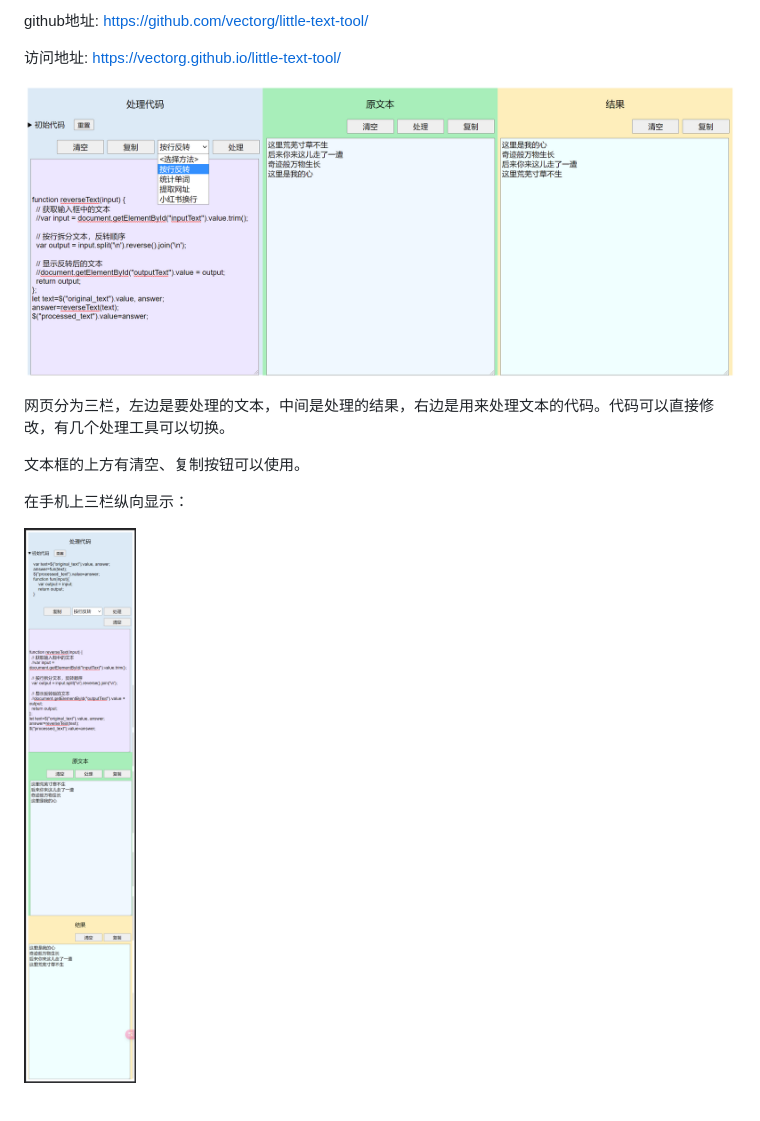
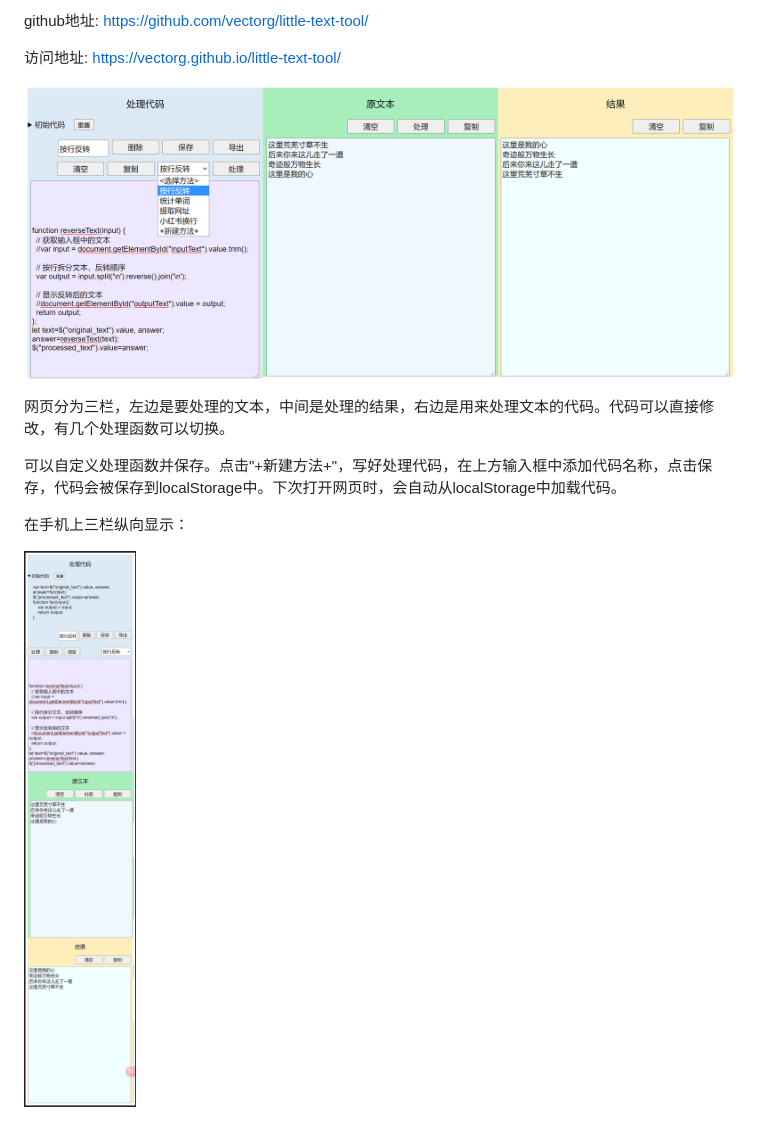
Before and after one commit to vectorg/little-text-tool, a Markdown page: README.md, the part around the change. GitHub-like rendering; pictures changed too: image-1.png, image.png.

```diff
--- a/README.md
+++ b/README.md
@@ -8,9 +8,9 @@ github地址: https://github.com/vectorg/little-text-tool/
 
 ![效果](image.png)
 
-网页分为三栏，左边是要处理的文本，中间是处理的结果，右边是用来处理文本的代码。代码可以直接修改，有几个处理工具可以切换。
+网页分为三栏，左边是要处理的文本，中间是处理的结果，右边是用来处理文本的代码。代码可以直接修改，有几个处理函数可以切换。
 
-文本框的上方有清空、复制按钮可以使用。
+可以自定义处理函数并保存。点击"+新建方法+"，写好处理代码，在上方输入框中添加代码名称，点击保存，代码会被保存到localStorage中。下次打开网页时，会自动从localStorage中加载代码。
 
 在手机上三栏纵向显示：
 
```
Also changed, not shown: 1 other file.
